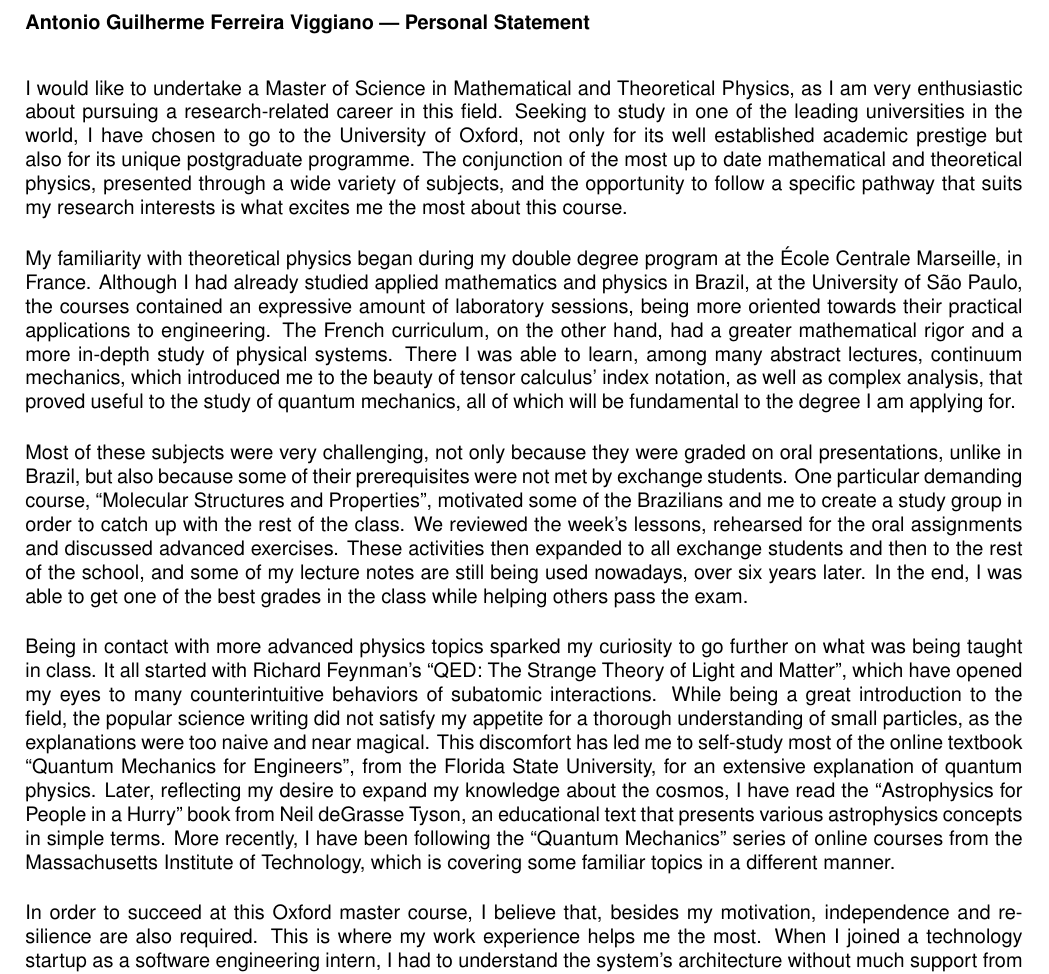
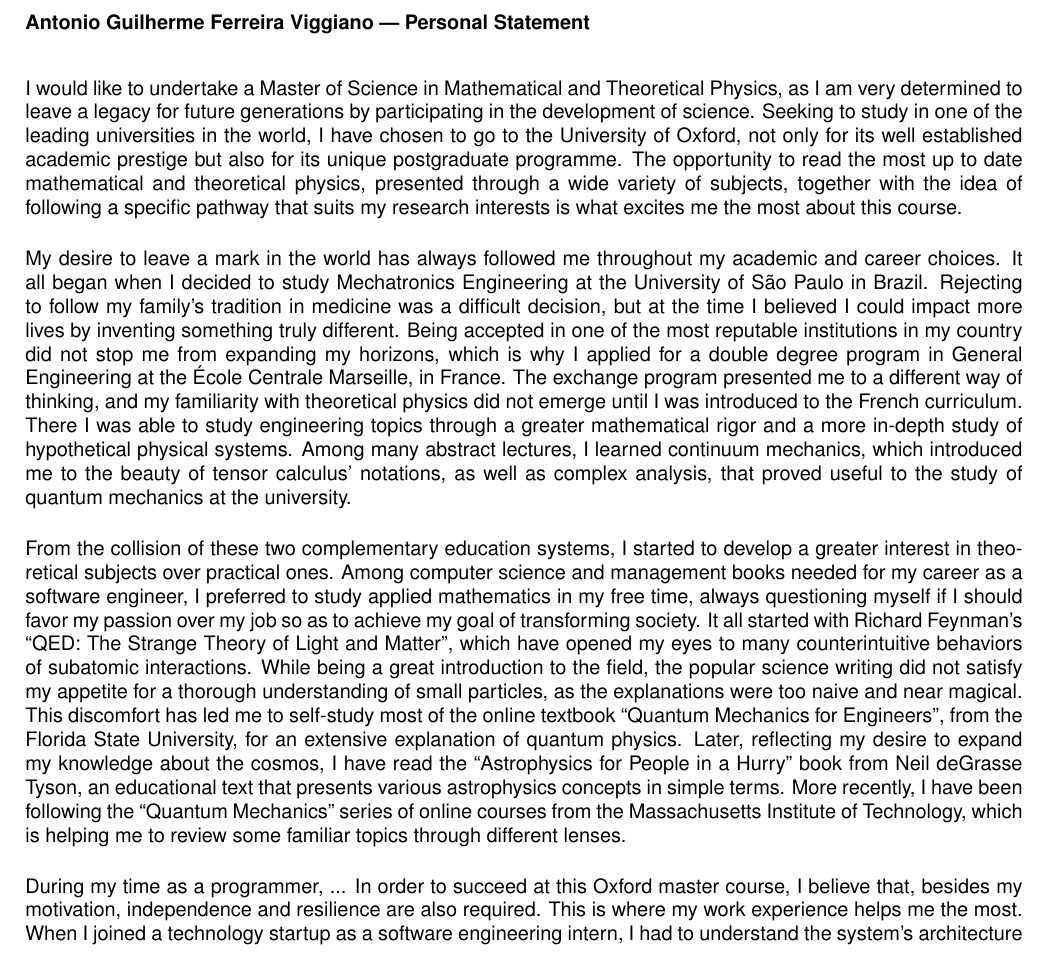
Before and after one commit to aviggiano/cv, a LaTeX document (statement.tex): part of the page, cut so that both start at the same text. Compiled offline with LaTeX, dvips and Ghostscript.

Commit message:
TODO rewrite

```diff
--- a/statement.tex
+++ b/statement.tex
@@ -49,15 +49,14 @@
 {\bfseries \FileTitle}
 \NEWLINE{}\NEWLINE{}
 
-I would like to undertake a Master of Science in Mathematical and Theoretical Physics, as I am very enthusiastic about pursuing a research-related career in this field. Seeking to study in one of the leading universities in the world, I have chosen to go to the University of Oxford, not only for its well established academic prestige but also for its unique postgraduate programme. The conjunction of the most up to date mathematical and theoretical physics, presented through a wide variety of subjects, and the opportunity to follow a specific pathway that suits my research interests is what excites me the most about this course. \NEWLINE{}
+I would like to undertake a Master of Science in Mathematical and Theoretical Physics, as I am very determined to leave a legacy for future generations by participating in the development of science. Seeking to study in one of the leading universities in the world, I have chosen to go to the University of Oxford, not only for its well established academic prestige but also for its unique postgraduate programme. The opportunity to read the most up to date mathematical and theoretical physics, presented through a wide variety of subjects, together with the idea of following a specific pathway that suits my research interests is what excites me the most about this course. \NEWLINE{}
 
-My familiarity with theoretical physics began during my double degree program at the École Centrale Marseille, in France. Although I had already studied applied mathematics and physics in Brazil, at the University of São Paulo, the courses contained an expressive amount of laboratory sessions, being more oriented towards their practical applications to engineering. The French curriculum, on the other hand, had a greater mathematical rigor and a more in-depth study of physical systems. There I was able to learn, among many abstract lectures, continuum mechanics, which introduced me to the beauty of tensor calculus' index notation, as well as complex analysis, that proved useful to the study of quantum mechanics, all of which will be fundamental to the degree I am applying for. \NEWLINE{}
+My desire to leave a mark in the world has always followed me throughout my academic and career choices. It all began when I decided to study Mechatronics Engineering at the University of São Paulo in Brazil. Rejecting to follow my family's tradition in medicine was a difficult decision, but at the time I believed I could impact more lives by inventing something truly different. Being accepted in one of the most reputable institutions in my country did not stop me from expanding my horizons, which is why I applied for a double degree program in General Engineering at the École Centrale Marseille, in France. The exchange program presented me to a different way of thinking, and my familiarity with theoretical physics did not emerge until I was introduced to the French curriculum. There I was able to study engineering topics through a greater mathematical rigor and a more in-depth study of hypothetical physical systems. Among many abstract lectures, I learned continuum mechanics, which introduced me to the beauty of tensor calculus' notations, as well as complex analysis, that proved useful to the study of quantum mechanics at the university. \NEWLINE{}
 
-Most of these subjects were very challenging, not only because they were graded on oral presentations, unlike in Brazil, but also because some of their prerequisites were not met by exchange students. One particular demanding course, ``Molecular Structures and Properties'', motivated some of the Brazilians and me to create a study group in order to catch up with the rest of the class. We reviewed the week's lessons, rehearsed for the oral assignments and discussed advanced exercises. These activities then expanded to all exchange students and then to the rest of the school, and some of my lecture notes are still being used nowadays, over six years later. In the end, I was able to get one of the best grades in the class while helping others pass the exam. \NEWLINE{}
-
-Being in contact with more advanced physics topics sparked my curiosity to go further on what was being taught in class. It all started with Richard Feynman's ``QED: The Strange Theory of Light and Matter'', which have opened my eyes to many counterintuitive behaviors of subatomic interactions. While being a great introduction to the field, the popular science writing did not satisfy my appetite for a thorough understanding of small particles, as the explanations were too naive and near magical. This discomfort has led me to self-study most of the online textbook ``Quantum Mechanics for Engineers'', from the Florida State University, for an extensive explanation of quantum physics. Later, reflecting my desire to expand my knowledge about the cosmos, I have read the ``Astrophysics for People in a Hurry'' book from Neil deGrasse Tyson, an educational text that presents various astrophysics concepts in simple terms. More recently, I have been following the ``Quantum Mechanics'' series of online courses from the Massachusetts Institute of Technology, which is covering some familiar topics in a different manner.
+From the collision of these two complementary education systems, I started to develop a greater interest in theoretical subjects over practical ones. Among computer science and management books needed for my career as a software engineer, I preferred to study applied mathematics in my free time, always questioning myself if I should favor my passion over my job so as to achieve my goal of transforming society. It all started with Richard Feynman's ``QED: The Strange Theory of Light and Matter'', which have opened my eyes to many counterintuitive behaviors of subatomic interactions. While being a great introduction to the field, the popular science writing did not satisfy my appetite for a thorough understanding of small particles, as the explanations were too naive and near magical. This discomfort has led me to self-study most of the online textbook ``Quantum Mechanics for Engineers'', from the Florida State University, for an extensive explanation of quantum physics. Later, reflecting my desire to expand my knowledge about the cosmos, I have read the ``Astrophysics for People in a Hurry'' book from Neil deGrasse Tyson, an educational text that presents various astrophysics concepts in simple terms. More recently, I have been following the ``Quantum Mechanics'' series of online courses from the Massachusetts Institute of Technology, which is helping me to review some familiar topics through different lenses.
 \NEWLINE{}
 
+During my time as a programmer, ...
 In order to succeed at this Oxford master course, I believe that, besides my motivation, independence and resilience are also required. This is where my work experience helps me the most. When I joined a technology startup as a software engineering intern, I had to understand the system's architecture without much support from the busy team. Because of my outstanding performance, I was invited by the chief executive officer to co-found a big data company in the development of an analytics database. In the early days of the business, when our only customer was threatening to leave the platform, we spent two months working more than twelve hours a day non-stop, including weekends and holidays, so we could deliver all requested features. This dedication was essential for maintaining the client and demonstrates that I can face any amount of stress to achieve my goals. \NEWLINE{}
 
 Recently I have left my position as tech lead of the organization in order to pursue a career in science. My desire to understand the fundamental laws of the universe have outgrown my aptitude for programming, and after reviewing that all my free time activities were focused in expanding this passion, it was a straightforward decision to join the Mathematical and Theoretical Physics master's degree. Since I wish to get a broader comprehension of nature, I intend to choose the Generalist Theoretical Physicist pathway of the course. I am particularly curious about general relativity and quantum field theory, as I believe these are both groundbreaking theories that will follow up on my educational background and reading interest. After completing the programme, I plan to apply for a Ph.D. position at Oxford or another top-tier institute and continue to chase my goal of being a researcher in the field.
```
Also changed, not shown: cv.tex (+1 -1 lines), cv.pdf, statement.pdf.
